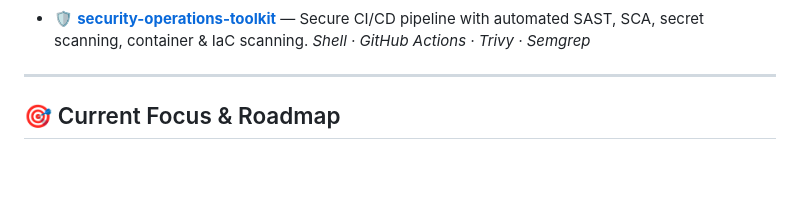
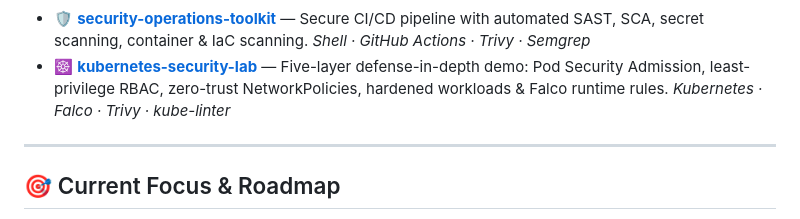
Before and after one commit to nazsam/nazsam, a Markdown page: README.md, the part around one of its changes. Rendered like a GitHub page; blank space fills up the shorter version.

Commit message:
feat: feature kubernetes-security-lab in profile

```diff
--- a/README.md
+++ b/README.md
@@ -103,4 +104,5 @@ location:    "Ontario, Canada"
 </div>
 
 - 🛡️ **[security-operations-toolkit](https://github.com/devsecforge/security-operations-toolkit)** — Secure CI/CD pipeline with automated SAST, SCA, secret scanning, container & IaC scanning. *Shell · GitHub Actions · Trivy · Semgrep*
+- ☸️ **[kubernetes-security-lab](https://github.com/devsecforge/kubernetes-security-lab)** — Five-layer defense-in-depth demo: Pod Security Admission, least-privilege RBAC, zero-trust NetworkPolicies, hardened workloads & Falco runtime rules. *Kubernetes · Falco · Trivy · kube-linter*
 
```
Also changed, not shown: other parts of README.md (+2 -1 lines).
